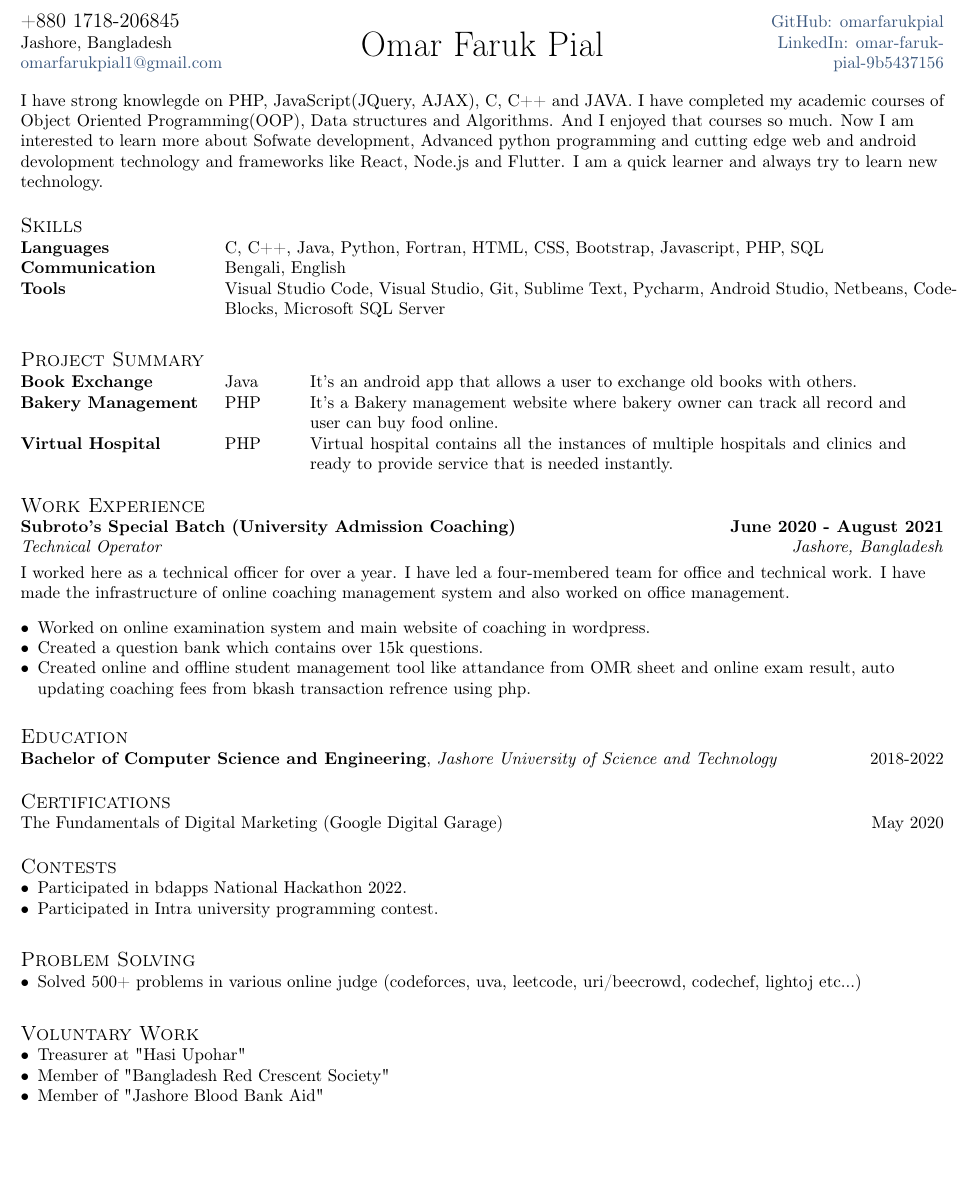
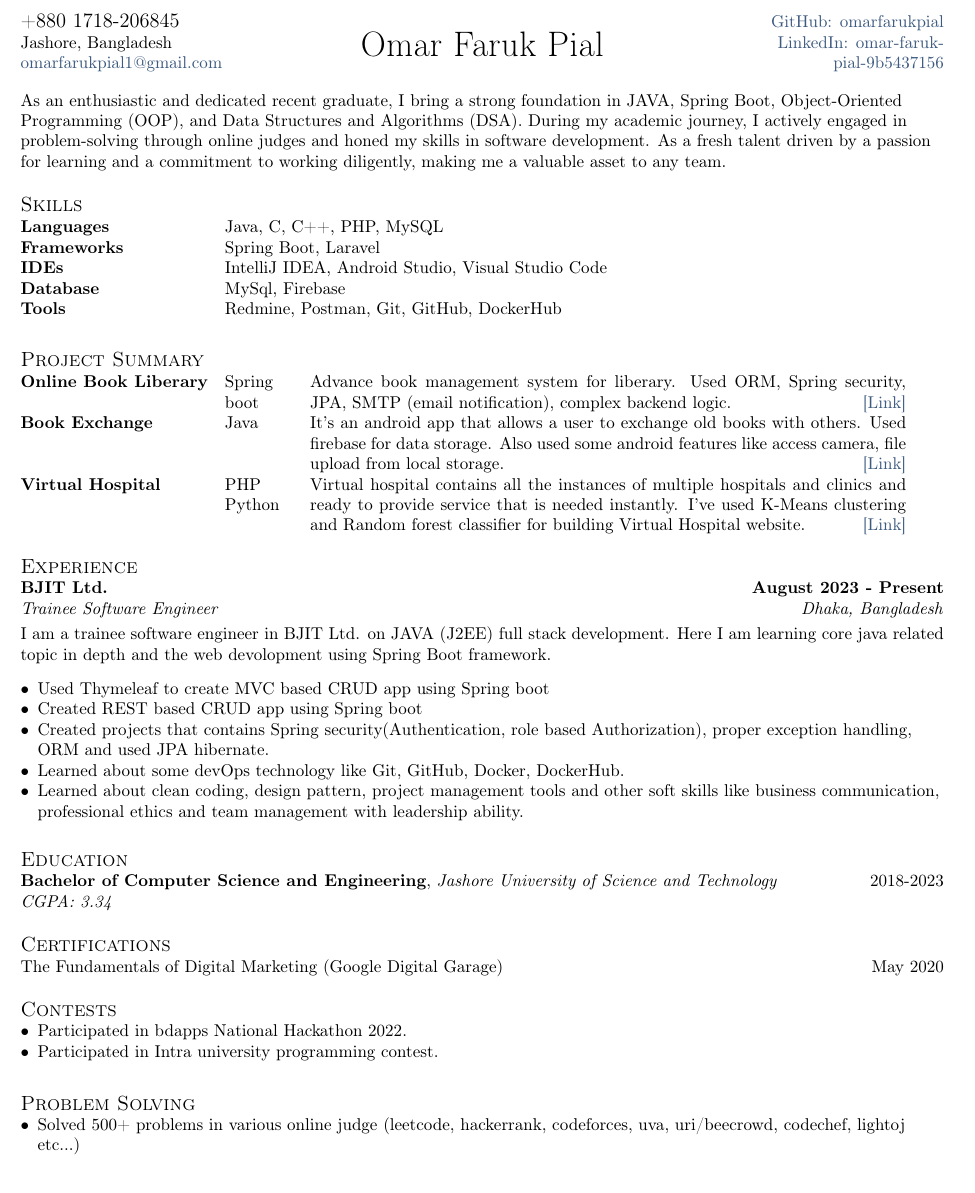
Before and after one commit to omarfarukpial/resumeLatex, a LaTeX CV (resume.tex, which reads sections/education.tex, sections/experience.tex, sections/objective.tex): part of the page, cut so that both start at the same text, the shorter picture padded with empty space. Compiled offline with pdfLaTeX.

Commit message:
Updated for JAVA

```diff
--- a/resume.tex
+++ b/resume.tex
@@ -43,7 +43,7 @@
 \import{sections/}{projectsummary}
 \vspace*{7pt}
 
-\section{Work Experience}
+\section{Experience}
 \import{sections/}{experience}
 \vspace*{7pt}
 
@@ -67,8 +67,8 @@
 \import{sections/}{problemsolving}
 \vspace*{7pt}
 
-\section{Voluntary Work}
-\import{sections/}{voluntarywork}
-\vspace*{7pt}
+%\section{Voluntary Work}
+%\import{sections/}{voluntarywork}
+%\vspace*{7pt}
 
 \end{document}
--- a/sections/education.tex
+++ b/sections/education.tex
@@ -1,2 +1,3 @@
 \skills {Bachelor of Computer Science and Engineering},
-\textit{Jashore University of Science and Technology}\strut \hfill 2018-2022\\
+\textit{Jashore University of Science and Technology}\strut \hfill 2018-2023\\
+\textit{CGPA: 3.34}
--- a/sections/experience.tex
+++ b/sections/experience.tex
@@ -8,14 +8,16 @@
 % EXPERIENCE A
 %====================
 
-\subsection{{Subroto's Special Batch (University Admission Coaching) \hfill June 2020 - August 2021}}
-\subtext{Technical Operator \hfill Jashore, Bangladesh}
+\subsection{{BJIT Ltd. \hfill August 2023 - Present}}
+\subtext{Trainee Software Engineer \hfill Dhaka, Bangladesh}
 \vspace*{3pt}
-I worked here as a technical officer for over a year. I have led a four-membered team for office and technical work. I have made the infrastructure of online coaching management system and also worked on office management.
+I am a trainee software engineer in BJIT Ltd. on JAVA (J2EE) full stack development. Here I am learning core java related topic in depth and the web devolopment using Spring Boot framework.
 \begin{zitemize}
-\item Worked on online examination system and main website of coaching in wordpress.
-\item Created a question bank which contains over 15k questions.
-\item Created online and offline student management tool like attandance from OMR sheet and online exam result,  auto updating coaching fees from bkash transaction refrence using php.
+\item Used Thymeleaf to create MVC based CRUD app using Spring boot
+\item Created REST based CRUD app using Spring boot
+\item Created projects that contains Spring security(Authentication, role based Authorization), proper exception handling, ORM and used JPA hibernate.
+\item Learned about some devOps technology like Git, GitHub, Docker, DockerHub.
+\item Learned about clean coding, design pattern, project management tools and other soft skills like business communication, professional ethics and team management with leadership ability.
 \end{zitemize}
 
 
--- a/sections/objective.tex
+++ b/sections/objective.tex
@@ -7,7 +7,6 @@
 %====================
 
 
-I have strong knowlegde on PHP, JavaScript(JQuery, AJAX), C, C++ and JAVA. I have completed my academic courses of Object Oriented Programming(OOP), Data structures and Algorithms. And I enjoyed that courses so much. Now I am interested to learn more about Sofwate development, Advanced python programming and cutting edge web and android devolopment technology and frameworks like React, Node.js and Flutter. I am a quick learner and always try to learn new technology.
-
+As an enthusiastic and dedicated recent graduate, I bring a strong foundation in JAVA, Spring Boot, Object-Oriented Programming (OOP), and Data Structures and Algorithms (DSA). During my academic journey, I actively engaged in problem-solving through online judges and honed my skills in software development. As a fresh talent driven by a passion for learning and a commitment to working diligently, making me a valuable asset to any team.
 
 \end{document}
--- a/sections/problemsolving.tex
+++ b/sections/problemsolving.tex
@@ -1,3 +1,3 @@
 \begin{zitemize}
-\item Solved 500+ problems in various online judge (codeforces, uva, leetcode, uri/beecrowd, codechef, lightoj etc...)
+\item Solved 500+ problems in various online judge (leetcode, hackerrank, codeforces, uva, uri/beecrowd, codechef, lightoj etc...)
 \end{zitemize}
--- a/sections/projectsummary.tex
+++ b/sections/projectsummary.tex
@@ -6,9 +6,9 @@
 \begin{document}
 
 \begin{tabular}{ p{12em} p{5em} p{35em} }
-\skills{Book Exchange} & Java & It's an android app that allows a user to exchange old books with others.\\
-\skills{Bakery Management} & PHP & It's a Bakery management website where bakery owner can track all record and user can buy food online. \\
-\skills{Virtual Hospital} & PHP & Virtual hospital contains all the instances of multiple hospitals and clinics and ready to provide service that is needed instantly. \\
+\skills{Online Book Liberary} & Spring boot & Advance book management system for liberary. Used ORM, Spring security, JPA, SMTP (email notification), complex backend logic. \hfill \href{https://github.com/omarfarukpial/online-book-library-application-springboot}{[Link]}\\
+\skills{Book Exchange} & Java & It's an android app that allows a user to exchange old books with others. Used firebase for data storage. Also used some android features like access camera, file upload from local storage. \hfill \href{https://github.com/omarfarukpial/BookExchange}{[Link]}\\
+\skills{Virtual Hospital } & PHP Python & Virtual hospital contains all the instances of multiple hospitals and clinics and ready to provide service that is needed instantly.  I've used K-Means clustering and Random forest classifier for building Virtual Hospital website. \hfill \href{https://github.com/omarfarukpial/virtualHospital}{[Link]}\\
 \end{tabular}
 
 \end{document}
--- a/sections/skills.tex
+++ b/sections/skills.tex
@@ -1,8 +1,10 @@
 \documentclass[a4paper, 12pt]{article}
 \begin{document}
 \begin{tabular}{p{11em} p{1em} p{43em}}
-\skills{Languages} & &C, C++, Java, Python, Fortran, HTML, CSS, Bootstrap, Javascript, PHP, SQL \\
-\skills{Communication} & &Bengali, English \\
-\skills{Tools} & & Visual Studio Code, Visual Studio, Git, Sublime Text, Pycharm, Android Studio, Netbeans, CodeBlocks, Microsoft SQL Server  \\
+\skills{Languages} & & Java, C, C++, PHP, MySQL \\
+\skills{Frameworks} & & Spring Boot, Laravel\\
+\skills{IDEs} & & IntelliJ IDEA, Android Studio, Visual Studio Code\\
+\skills{Database} & & MySql, Firebase\\
+\skills{Tools} & &  Redmine, Postman, Git, GitHub, DockerHub\\
 \end{tabular}
 \end{document}
--- a/sections/voluntarywork.tex
+++ b/sections/voluntarywork.tex
@@ -1,5 +1,5 @@
 \begin{zitemize}
-\item Treasurer at "Hasi Upohar"
+\item Instructor and Member of "JUST ACM Lab"
 \item Member of "Bangladesh Red Crescent Society"
 \item Member of "Jashore Blood Bank Aid"
 \end{zitemize}
```
Also changed, not shown: resume.pdf, 2 other files.
